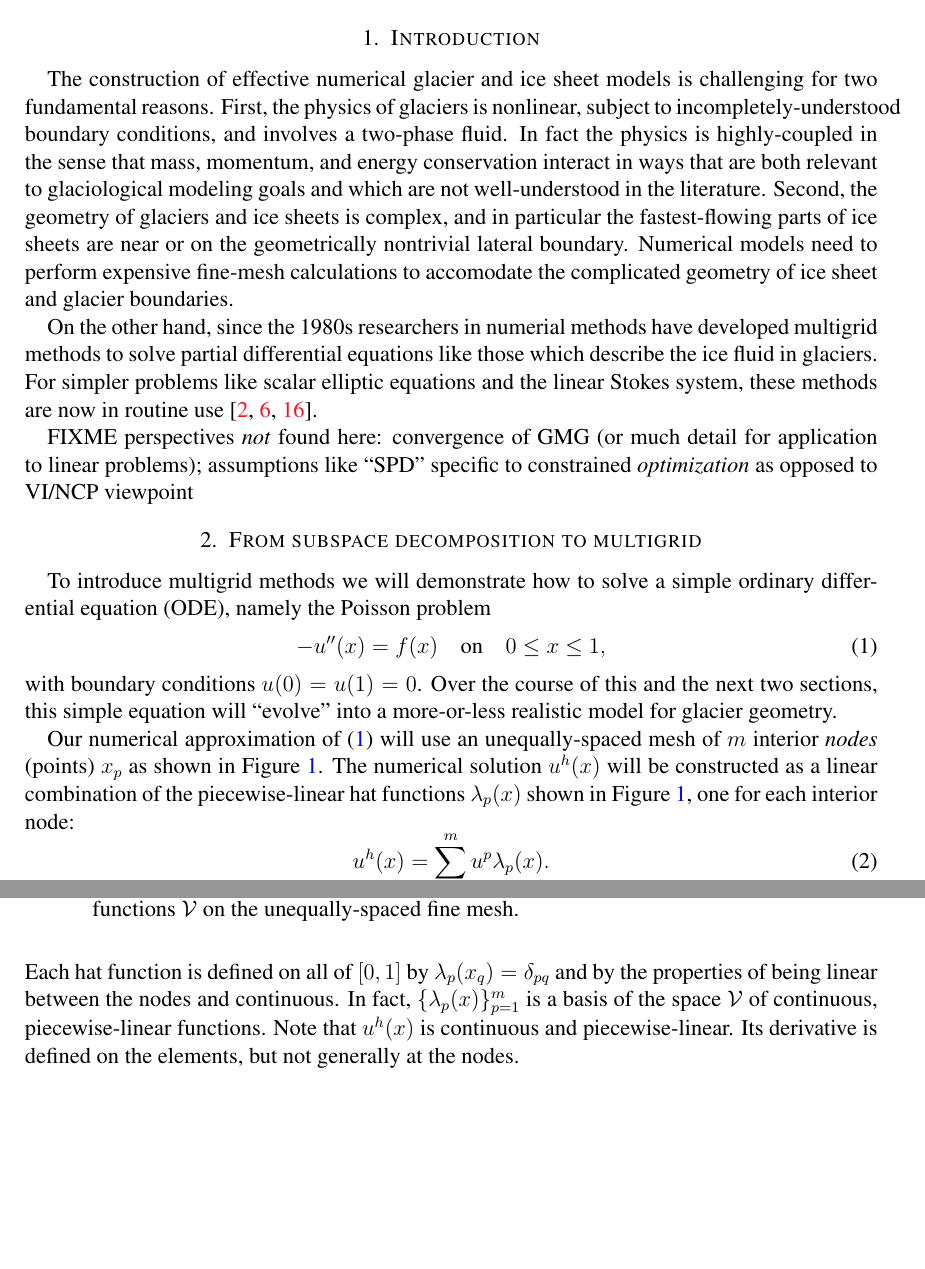
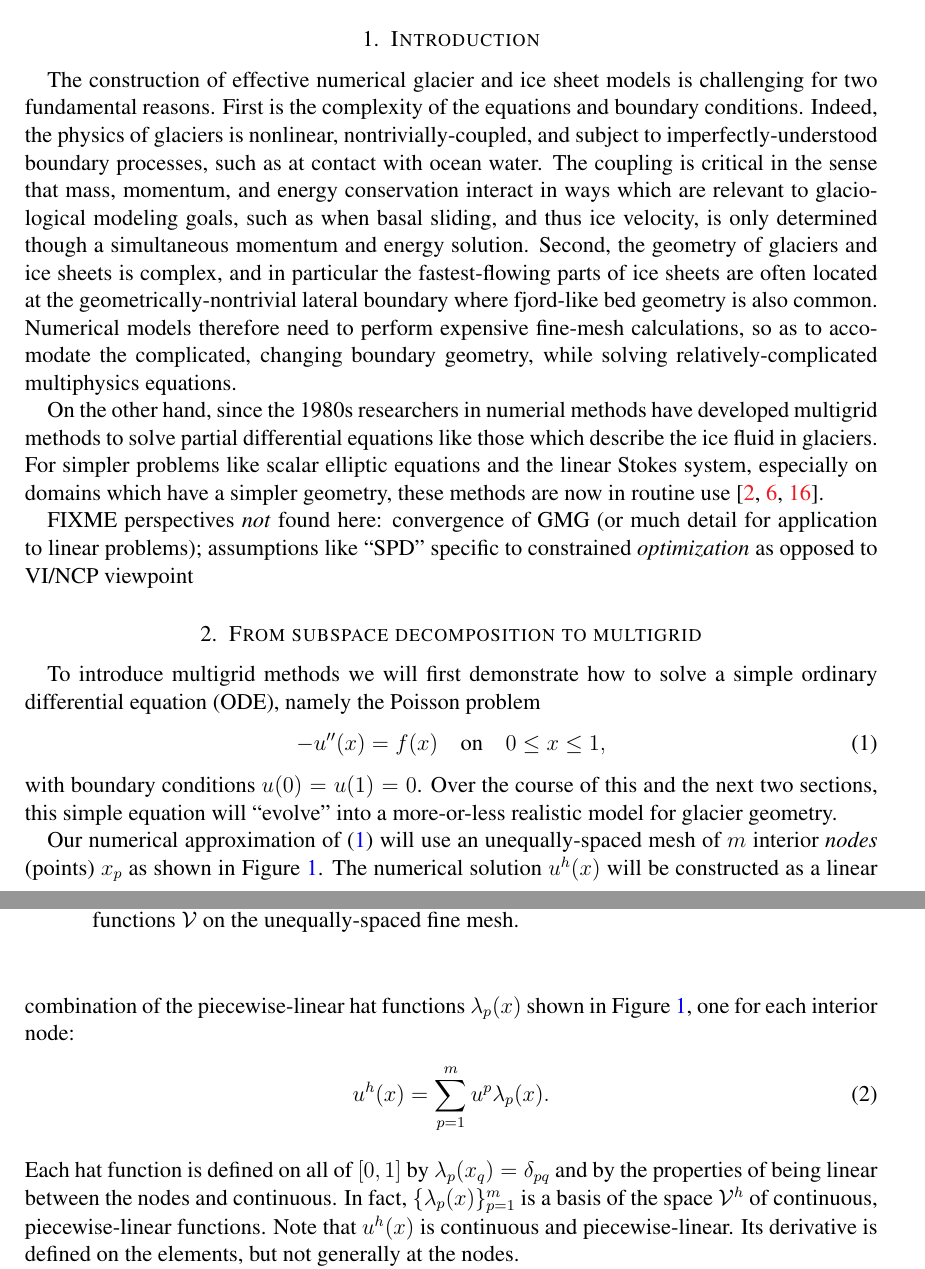
Before and after one commit to bueler/mg-glaciers, a LaTeX paper (paper/review.tex): two parts of pages 1 and 2 of 5, joined at a grey line, cut so that both start at the same text, the shorter picture padded with empty space. Compiled offline with pdfLaTeX.

Commit message:
Minor edits.  Work tomorrow.

```diff
--- a/paper/review.tex
+++ b/paper/review.tex
@@ -64,16 +64,16 @@ urlcolor=black    % ...
 
 \section{Introduction} \label{sec:intro}
 
-The construction of effective numerical glacier and ice sheet models is challenging for two fundamental reasons.  First, the physics of glaciers is nonlinear, subject to incompletely-understood boundary conditions, and involves a two-phase fluid.  In fact the physics is highly-coupled in the sense that mass, momentum, and energy conservation interact in ways that are both relevant to glaciological modeling goals and which are not well-understood in the literature.  Second, the geometry of glaciers and ice sheets is complex, and in particular the fastest-flowing parts of ice sheets are near or on the geometrically nontrivial lateral boundary.  Numerical models need to perform expensive fine-mesh calculations to accomodate the complicated geometry of ice sheet and glacier boundaries.
+The construction of effective numerical glacier and ice sheet models is challenging for two fundamental reasons.  First is the complexity of the equations and boundary conditions.  Indeed, the physics of glaciers is nonlinear, nontrivially-coupled, and subject to imperfectly-understood boundary processes, such as at contact with ocean water.  The coupling is critical in the sense that mass, momentum, and energy conservation interact in ways which are relevant to glaciological modeling goals, such as when basal sliding, and thus ice velocity, is only determined though a simultaneous momentum and energy solution.  Second, the geometry of glaciers and ice sheets is complex, and in particular the fastest-flowing parts of ice sheets are often located at the geometrically-nontrivial lateral boundary where fjord-like bed geometry is also common.  Numerical models therefore need to perform expensive fine-mesh calculations, so as to accomodate the complicated, changing boundary geometry, while solving relatively-complicated multiphysics equations.
 
-On the other hand, since the 1980s researchers in numerial methods have developed multigrid methods to solve partial differential equations like those which describe the ice fluid in glaciers.   For simpler problems like scalar elliptic equations and the linear Stokes system, these methods are now in routine use \cite{Briggsetal2000,Bueler2021,Trottenbergetal2001}.
+On the other hand, since the 1980s researchers in numerial methods have developed multigrid methods to solve partial differential equations like those which describe the ice fluid in glaciers.   For simpler problems like scalar elliptic equations and the linear Stokes system, especially on domains which have a simpler geometry, these methods are now in routine use \cite{Briggsetal2000,Bueler2021,Trottenbergetal2001}.
 
 FIXME perspectives \emph{not} found here: convergence of GMG (or much detail for application to linear problems); assumptions like ``SPD'' specific to constrained \emph{optimization} as opposed to VI/NCP viewpoint
 
 
 \section{From subspace decomposition to multigrid} \label{sec:subspace}
 
-To introduce multigrid methods we will demonstrate how to solve a simple ordinary differential equation (ODE), namely the Poisson problem
+To introduce multigrid methods we will first demonstrate how to solve a simple ordinary differential equation (ODE), namely the Poisson problem
 \begin{equation}
 - u''(x) = f(x) \quad \text{on} \quad 0 \le x \le 1, \label{eq:poisson}
 \end{equation}
@@ -83,7 +83,7 @@ Our numerical approximation of \eqref{eq:poisson} will use an unequally-spaced m
 \begin{equation}
 u^h(x) = \sum_{p=1}^m u^p \lambda_p(x). \label{eq:trialsolution}
 \end{equation}
-Each hat function is defined on all of $[0,1]$ by $\lambda_p(x_q) = \delta_{pq}$ and by the properties of being linear between the nodes and continuous.  In fact, $\{\lambda_p(x)\}_{p=1}^m$ is a basis of the space $\mathcal{V}$ of continuous, piecewise-linear functions.  Note that $u^h(x)$ is continuous and piecewise-linear.  Its derivative is defined on the elements, but not generally at the nodes.
+Each hat function is defined on all of $[0,1]$ by $\lambda_p(x_q) = \delta_{pq}$ and by the properties of being linear between the nodes and continuous.  In fact, $\{\lambda_p(x)\}_{p=1}^m$ is a basis of the space $\mathcal{V}^h$ of continuous, piecewise-linear functions.  Note that $u^h(x)$ is continuous and piecewise-linear.  Its derivative is defined on the elements, but not generally at the nodes.
 
 \begin{figure}
 \includegraphics[width=0.6\textwidth]{figs/finehats.pdf}
```
